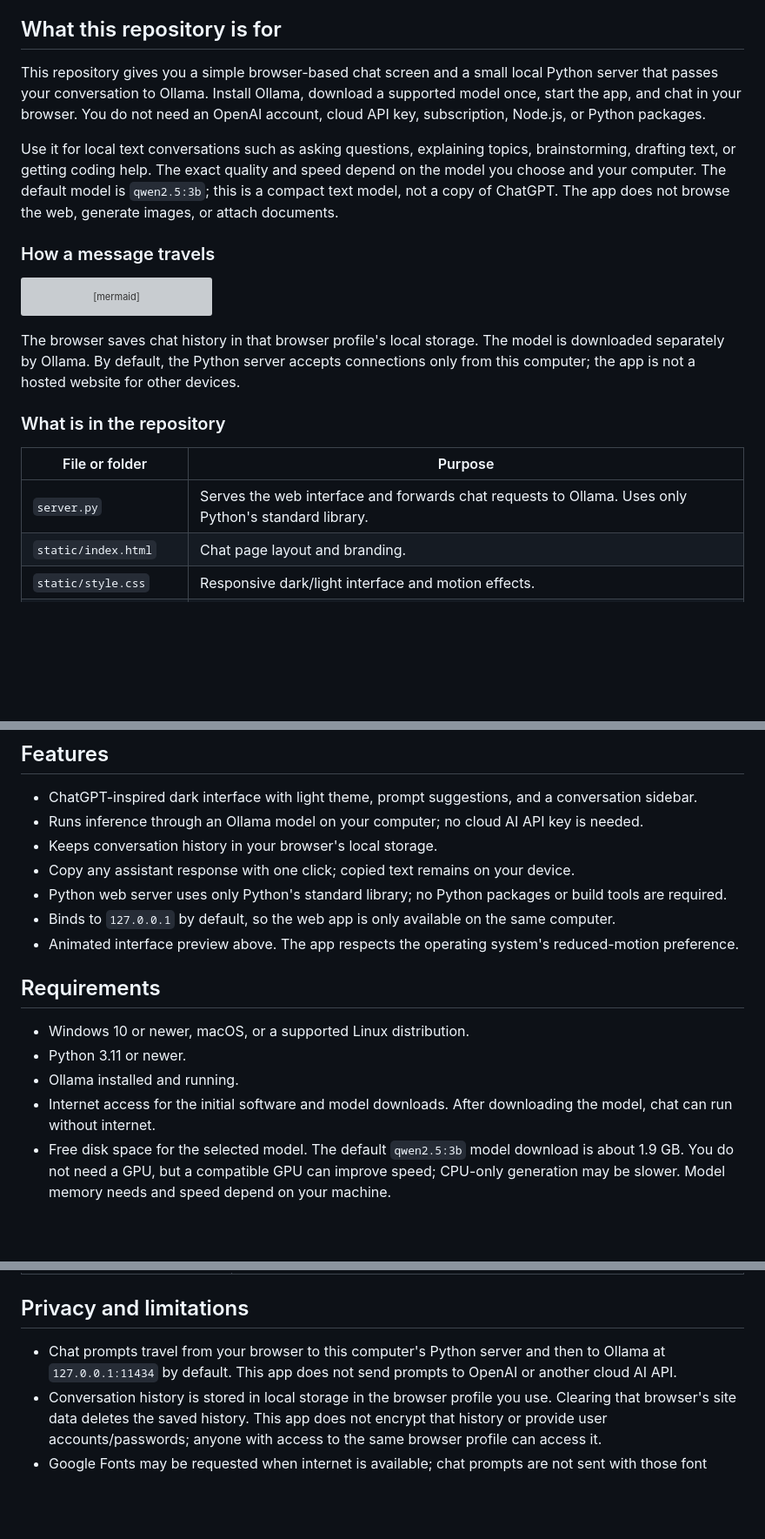
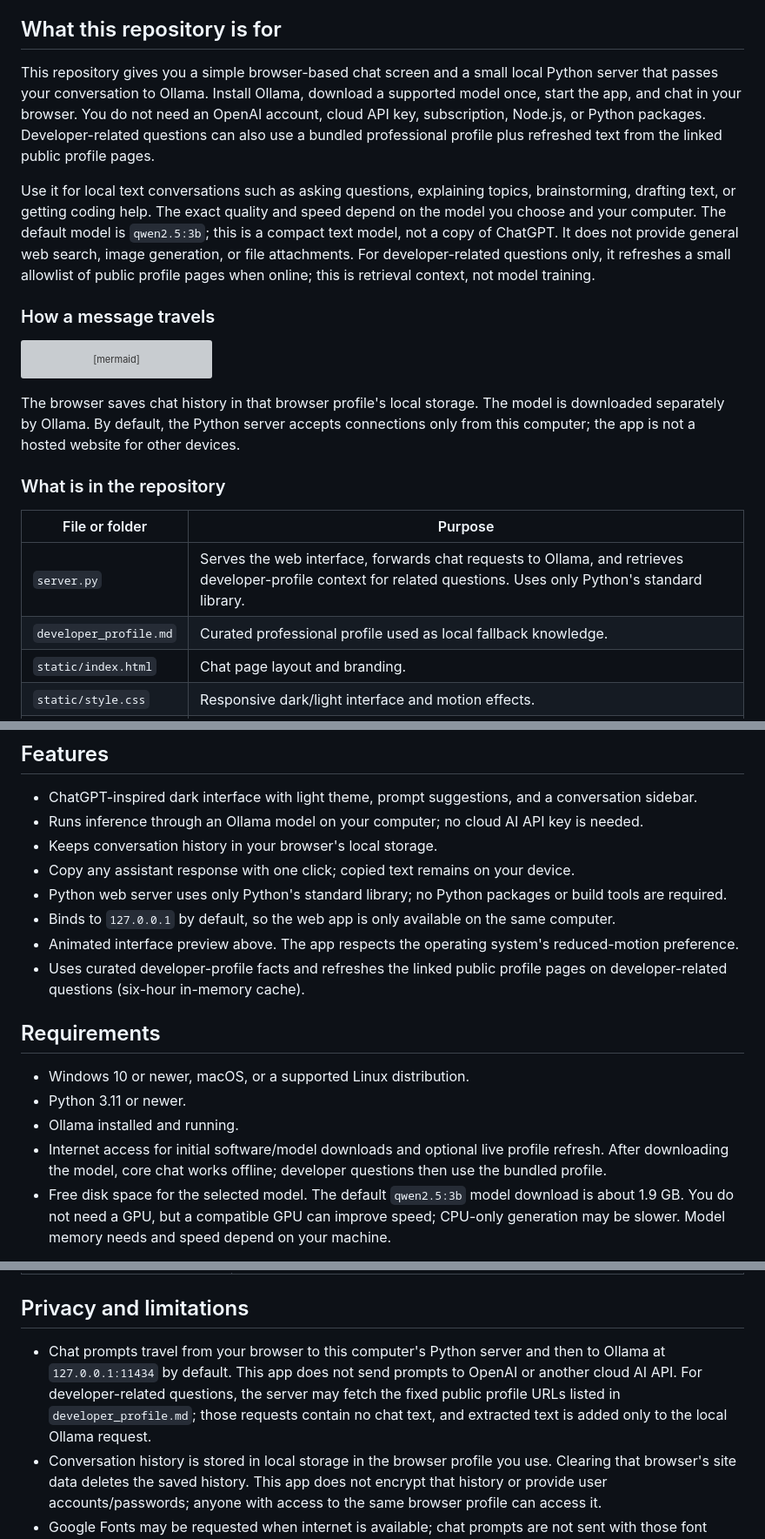
Before and after one commit to puffxhost/Puffx-Offline-GPT, a Markdown page: README.md, 3 parts joined by grey strips. Shown at 87% size. Rendered like a GitHub page; blank space fills up the shorter version; grey boxes are pictures that could not be loaded.

Commit message:
docs: explain developer profile context and live refresh

```diff
--- a/README.md
+++ b/README.md
@@ -12,9 +12,9 @@ Puffx Ofline GPT is a ChatGPT-inspired interface for chatting with an AI model r
 
 ## What this repository is for
 
-This repository gives you a simple browser-based chat screen and a small local Python server that passes your conversation to Ollama. Install Ollama, download a supported model once, start the app, and chat in your browser. You do not need an OpenAI account, cloud API key, subscription, Node.js, or Python packages.
+This repository gives you a simple browser-based chat screen and a small local Python server that passes your conversation to Ollama. Install Ollama, download a supported model once, start the app, and chat in your browser. You do not need an OpenAI account, cloud API key, subscription, Node.js, or Python packages. Developer-related questions can also use a bundled professional profile plus refreshed text from the linked public profile pages.
 
-Use it for local text conversations such as asking questions, explaining topics, brainstorming, drafting text, or getting coding help. The exact quality and speed depend on the model you choose and your computer. The default model is `qwen2.5:3b`; this is a compact text model, not a copy of ChatGPT. The app does not browse the web, generate images, or attach documents.
+Use it for local text conversations such as asking questions, explaining topics, brainstorming, drafting text, or getting coding help. The exact quality and speed depend on the model you choose and your computer. The default model is `qwen2.5:3b`; this is a compact text model, not a copy of ChatGPT. It does not provide general web search, image generation, or file attachments. For developer-related questions only, it refreshes a small allowlist of public profile pages when online; this is retrieval context, not model training.
 
 ### How a message travels
 
@@ -32,7 +32,8 @@ The browser saves chat history in that browser profile's local storage. The mode
 
 | File or folder | Purpose |
 | --- | --- |
-| `server.py` | Serves the web interface and forwards chat requests to Ollama. Uses only Python's standard library. |
+| `server.py` | Serves the web interface, forwards chat requests to Ollama, and retrieves developer-profile context for related questions. Uses only Python's standard library. |
+| `developer_profile.md` | Curated professional profile used as local fallback knowledge. |
 | `static/index.html` | Chat page layout and branding. |
 | `static/style.css` | Responsive dark/light interface and motion effects. |
 | `static/app.js` | Chat history, status display, theme, and browser interactions. |
@@ -49,13 +50,14 @@ The browser saves chat history in that browser profile's local storage. The mode
 - Python web server uses only Python's standard library; no Python packages or build tools are required.
 - Binds to `127.0.0.1` by default, so the web app is only available on the same computer.
 - Animated interface preview above. The app respects the operating system's reduced-motion preference.
+- Uses curated developer-profile facts and refreshes the linked public profile pages on developer-related questions (six-hour in-memory cache).
 
 ## Requirements
 
 - Windows 10 or newer, macOS, or a supported Linux distribution.
 - Python 3.11 or newer.
 - Ollama installed and running.
-- Internet access for the initial software and model downloads. After downloading the model, chat can run without internet.
+- Internet access for initial software/model downloads and optional live profile refresh. After downloading the model, core chat works offline; developer questions then use the bundled profile.
 - Free disk space for the selected model. The default `qwen2.5:3b` model download is about 1.9 GB. You do not need a GPU, but a compatible GPU can improve speed; CPU-only generation may be slower. Model memory needs and speed depend on your machine.
 
 Model weights are downloaded separately by Ollama. Pick a model that fits your storage and computer; the download size below is **disk space**, not the total RAM needed while it is running. Smaller models are easier to run but can give weaker answers; larger ones need more memory and may be slower. Check each publisher's license before redistributing model weights.
@@ -550,7 +558,7 @@ Start the app again with the same command. If you use the ZIP method, download a
 
 ## Privacy and limitations
 
-- Chat prompts travel from your browser to this computer's Python server and then to Ollama at `127.0.0.1:11434` by default. This app does not send prompts to OpenAI or another cloud AI API.
+- Chat prompts travel from your browser to this computer's Python server and then to Ollama at `127.0.0.1:11434` by default. This app does not send prompts to OpenAI or another cloud AI API. For developer-related questions, the server may fetch the fixed public profile URLs listed in `developer_profile.md`; those requests contain no chat text, and extracted text is added only to the local Ollama request.
 - Conversation history is stored in local storage in the browser profile you use. Clearing that browser's site data deletes the saved history. This app does not encrypt that history or provide user accounts/passwords; anyone with access to the same browser profile can access it.
 - Google Fonts may be requested when internet is available; chat prompts are not sent with those font requests. Offline, system fonts are used.
 - Model replies can be inaccurate. Verify important information independently.
```
Also changed, not shown: other parts of README.md (+6 -0 lines).
